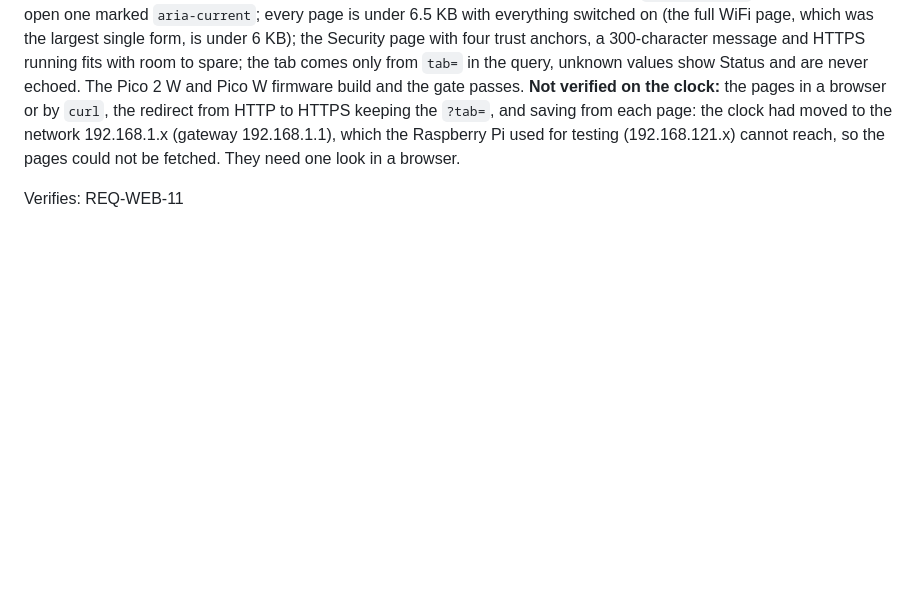
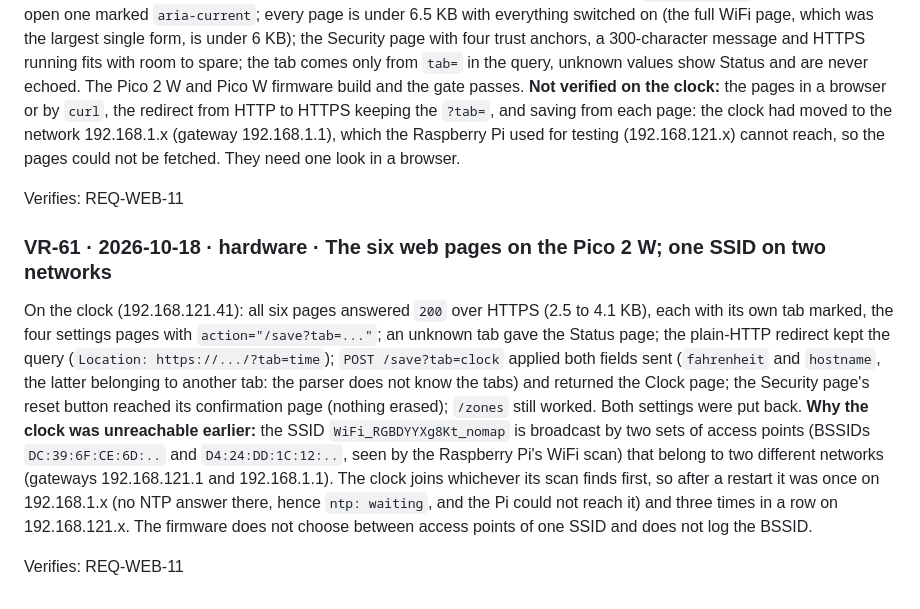
Before and after one commit to dc0sk/picoclock, a Markdown page: docs/verification-log.md, the part around the change. Rendered like a GitHub page; blank space fills up the shorter version.

Commit message:
Record the on-device check of the web pages and the two-network SSID
Co-Authored-By: Claude Sonnet 5.5 <noreply@anthropic.com>

```diff
--- a/docs/verification-log.md
+++ b/docs/verification-log.md
@@ -722,3 +722,18 @@ from HTTP to HTTPS keeping the `?tab=`, and saving from each page: the clock had
 need one look in a browser.
 
 Verifies: REQ-WEB-11
+
+### VR-61 · 2026-10-18 · hardware · The six web pages on the Pico 2 W; one SSID on two networks
+
+On the clock (192.168.121.41): all six pages answered `200` over HTTPS (2.5 to 4.1 KB), each with its own tab marked, the four
+settings pages with `action="/save?tab=..."`; an unknown tab gave the Status page; the plain-HTTP redirect kept the query
+(`Location: https://.../?tab=time`); `POST /save?tab=clock` applied both fields sent (`fahrenheit` and `hostname`, the latter
+belonging to another tab: the parser does not know the tabs) and returned the Clock page; the Security page's reset button
+reached its confirmation page (nothing erased); `/zones` still worked. Both settings were put back. **Why the clock was
+unreachable earlier:** the SSID `WiFi_RGBDYYXg8Kt_nomap` is broadcast by two sets of access points (BSSIDs `DC:39:6F:CE:6D:..`
+and `D4:24:DD:1C:12:..`, seen by the Raspberry Pi's WiFi scan) that belong to two different networks (gateways 192.168.121.1
+and 192.168.1.1). The clock joins whichever its scan finds first, so after a restart it was once on 192.168.1.x (no NTP
+answer there, hence `ntp: waiting`, and the Pi could not reach it) and three times in a row on 192.168.121.x. The firmware does
+not choose between access points of one SSID and does not log the BSSID.
+
+Verifies: REQ-WEB-11
```
Also changed, not shown: docs/traceability-matrix.md (+5 -5 lines).
